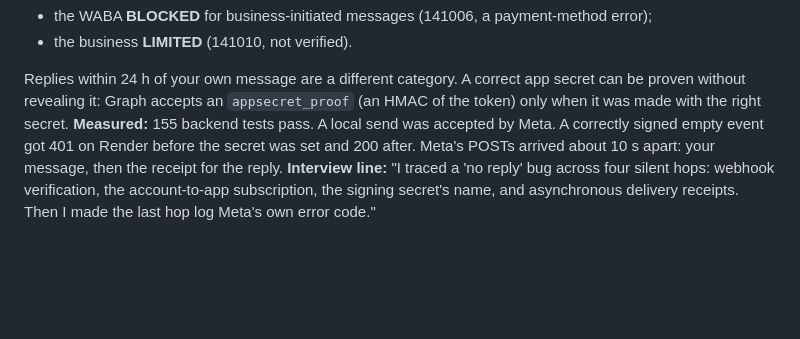
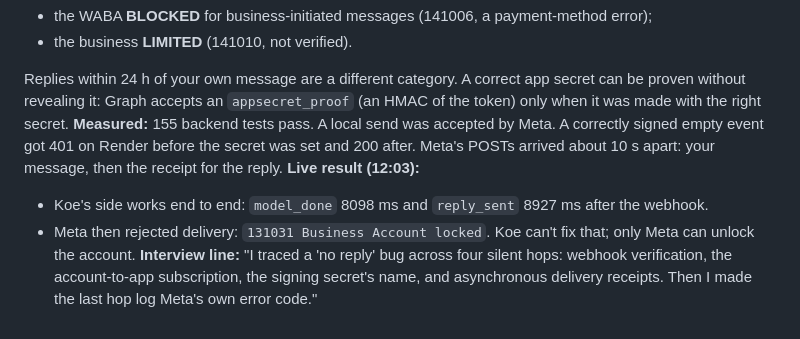
Before and after one commit to watermelon588/Koe, a Markdown page: docs/BUILD_LOG.md, the part around the change. GitHub-like rendering; blank space fills up the shorter version.

```diff
--- a/docs/BUILD_LOG.md
+++ b/docs/BUILD_LOG.md
@@ -478,5 +478,7 @@ Verified the original displacement before the fix, then long upward/downward dra
 - the business **LIMITED** (141010, not verified).
 
 Replies within 24 h of your own message are a different category. A correct app secret can be proven without revealing it: Graph accepts an `appsecret_proof` (an HMAC of the token) only when it was made with the right secret.
-**Measured:** 155 backend tests pass. A local send was accepted by Meta. A correctly signed empty event got 401 on Render before the secret was set and 200 after. Meta's POSTs arrived about 10 s apart: your message, then the receipt for the reply.
+**Measured:** 155 backend tests pass. A local send was accepted by Meta. A correctly signed empty event got 401 on Render before the secret was set and 200 after. Meta's POSTs arrived about 10 s apart: your message, then the receipt for the reply. **Live result (12:03):**
+- Koe's side works end to end: `model_done` 8098 ms and `reply_sent` 8927 ms after the webhook.
+- Meta then rejected delivery: `131031 Business Account locked`. Koe can't fix that; only Meta can unlock the account.
 **Interview line:** "I traced a 'no reply' bug across four silent hops: webhook verification, the account-to-app subscription, the signing secret's name, and asynchronous delivery receipts. Then I made the last hop log Meta's own error code."
```
Also changed, not shown: docs/SERVICES_AND_COSTS.md (+5 -0 lines).
